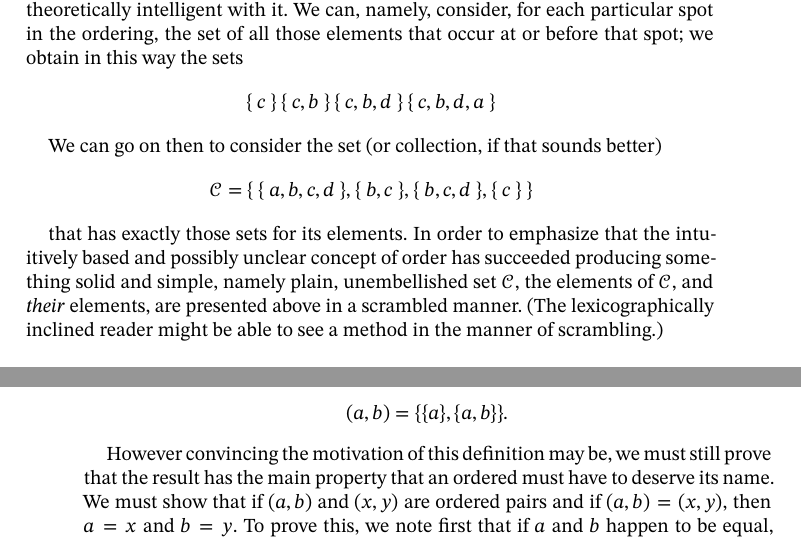
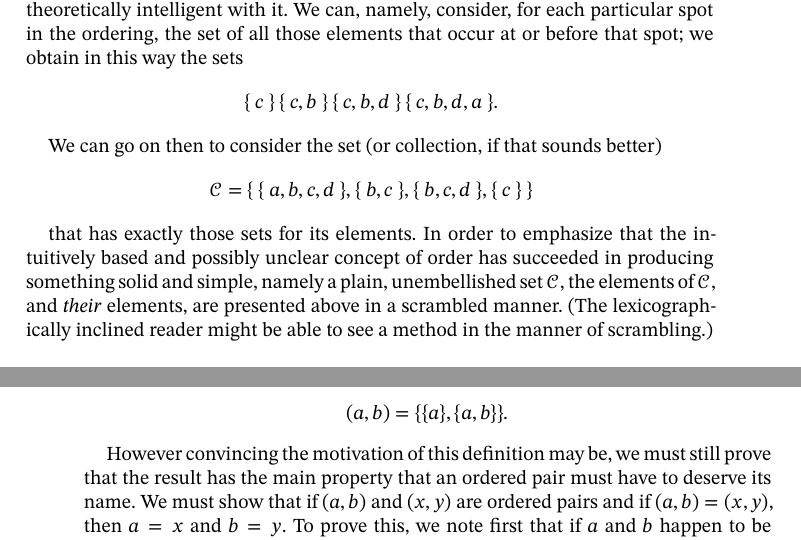
Before and after one commit to matheusgirola/Halmos-Naive-Set-Theory-OCR-LaTeX-Reedition, a LaTeX thesis (Naive_Set_Theory_Reedition/main.tex, which reads Naive_Set_Theory_Reedition/Chapters/Chapter_6.tex): two parts of pages 33 and 34 of 122, joined at a grey line, cut so that both start at the same text. Compiled offline with XeLaTeX.

Commit message:
fixing typos chapter 6

```diff
--- a/Naive_Set_Theory_Reedition/Chapters/Chapter_6.tex
+++ b/Naive_Set_Theory_Reedition/Chapters/Chapter_6.tex
@@ -11,7 +11,7 @@ What does it mean to arrange the elements of a set $A$ in some order? Suppose, f
 Even without a precise definition of what this means, we can do something set-theoretically intelligent with it. We can, namely, consider, for each particular spot in the ordering, the set of all those elements that occur at or before that spot; we obtain in this way the sets
 
 \begin{center}
- \{ $c$ \}  \{ $c, b$ \} \{ $c, b, d$ \} \{ $c, b, d, a$ \}
+ \{ $c$ \}  \{ $c, b$ \} \{ $c, b, d$ \} \{ $c, b, d, a$ \}.
 \end{center}
 
 We can go on then to consider the set (or collection, if that sounds better)
@@ -20,7 +20,7 @@ We can go on then to consider the set (or collection, if that sounds better)
 $\mathcal{C} = $ \{ \{ $a, b, c, d$ \}, \{ $b, c$ \}, \{ $b, c, d$ \}, \{ $c$ \} \}
 \end{center}
 
-that has exactly those sets for its elements. In order to emphasize that the intuitively based and possibly unclear concept of order has succeeded producing something solid and simple, namely plain,  unembellished set $ \mathcal{C} $, the elements of $ \mathcal{C} $, and \textit{their} elements, are presented above in a scrambled manner. (The lexicographically inclined reader might be able to see a method in the manner of scrambling.)
+that has exactly those sets for its elements. In order to emphasize that the intuitively based and possibly unclear concept of order has succeeded in producing something solid and simple, namely a plain,  unembellished set $ \mathcal{C} $, the elements of $ \mathcal{C} $, and \textit{their} elements, are presented above in a scrambled manner. (The lexicographically inclined reader might be able to see a method in the manner of scrambling.)
 
 Let us continue to pretend for a while that we do know what order means. Suppose that in a hasty glance at the preceding paragraph all we could catch is the set $\mathcal{C}$; can we use it to recapture the order that gave rise to it? The answer is easily seen to be yes. Examine the elements of $ \mathcal{C} $ (they themselves are sets, of course) to find one that is included in all the others; since $ \{c \}$ fills the bill (and nothing else does) we know that $c$ must have been the first element. Look next for the next smallest element of $ \mathcal{C}$, i.e., the one that is included in all the ones that remain after $ \{ c \} $ is removed; since $ \{ b, c \} $ fills the bill (and nothing else does), we know that $b$ must have been the second element. Proceeding thus (only two more steps are needed) we pass from the set $ \mathcal{C} $ to the given ordering of the given set $A$.
 
@@ -32,7 +32,7 @@ The \textit{ordered pair}\index{ordered pair} of $a$ and $b$, with \textit{first
 (a, b) = \{ \{a \} , \{ a, b \} \}.
 \end{equation*}
 
-However convincing the motivation of this definition may be, we must still prove that the result has the main property that an ordered must have to deserve its name. We must show that if $(a,b)$ and $(x, y)$ are ordered pairs and if $(a,b) = (x,y)$, then $ a = x $ and $b = y$. To prove this, we note first that if $a$ and $b$ happen to be equal, then the ordered pair $(a,b)$ is the same as the singleton $ \{ \{ a \} \} $. If, conversely, $(a,b)$ is a singleton, then $ \{ a \} =  \{ a , b \}$, so that $ b \in \{ a \} $, and therefore $a = b$. Suppose now that $ (a, b) = (x, y)$. If $ a = b $, then both $(a, b)$ and $(x,y)$ are singletons, so that $ x = y $; since $ \{ x \} \in (a,b)$ and $ \{ a \} \in (x,y)$, it follows that \textit{a, b, x,} and $y$ are all equal. If $a \neq b$, then both $(a, b)$ and $(x, y)$ contain exactly one singleton, namely $ \{a \}$ and $ \{ x \} $ respectively, so that $a = x$. Since in this case it is also true that both $(a,b)$ and $(x, y)$ contain exactly one unordered pair that is not a singleton, namely $ \{a, b \}$ and $ \{ x, y \}$. respectively, it follows that $ \{ a, b \} = \{ x,y \} $, and therefore, in particular, $b \in \{ x,y \} $. Since $b$ cannot be $x$ (for then we should have $ a = x $ and $ b = x $, and, therefore, $ a = b $), we must have $b = y $, and the proof is complete.
+However convincing the motivation of this definition may be, we must still prove that the result has the main property that an ordered pair must have to deserve its name. We must show that if $(a,b)$ and $(x, y)$ are ordered pairs and if $(a,b) = (x,y)$, then $ a = x $ and $b = y$. To prove this, we note first that if $a$ and $b$ happen to be equal, then the ordered pair $(a,b)$ is the same as the singleton $ \{ \{ a \} \} $. If, conversely, $(a,b)$ is a singleton, then $ \{ a \} =  \{ a , b \}$, so that $ b \in \{ a \} $, and therefore $a = b$. Suppose now that $ (a, b) = (x, y)$. If $ a = b $, then both $(a, b)$ and $(x,y)$ are singletons, so that $ x = y $; since $ \{ x \} \in (a,b)$ and $ \{ a \} \in (x,y)$, it follows that \textit{a, b, x,} and $y$ are all equal. If $a \neq b$, then both $(a, b)$ and $(x, y)$ contain exactly one singleton, namely $ \{a \}$ and $ \{ x \} $ respectively, so that $a = x$. Since in this case it is also true that both $(a,b)$ and $(x, y)$ contain exactly one unordered pair that is not a singleton, namely $ \{a, b \}$ and $ \{ x, y \}$ respectively, it follows that $ \{ a, b \} = \{ x,y \} $, and therefore, in particular, $b \in \{ x,y \} $. Since $b$ cannot be $x$ (for then we should have $ a = x $ and $ b = x $, and, therefore, $ a = b $), we must have $b = y $, and the proof is complete.
 
 If $A$ and $B$ are sets, does there exist a set that contains all the ordered pairs $(a,b)$ with $a$ in $A$ and $b$ in $B$? It is quite easy to see that the answer is yes. Indeed, if $a \in A$ and $b \in B$, then $ \{ a \} \subset A$ and $ \{ b \}  \subset B$, and therefore $ \{ a, b \} \subset A \cup B$. Since also $ \{ a \} \subset A \cup B$, it follows that both $ \{ a \}$ and $ \{ a, b \} $ are elements of $ \mathcal{P} (A \cup B)$. This implies that $ \{ \{ a \}, \{ a,b \} \} $ is a subset of $ \mathcal{P} (A \cup B) $, and hence that it is an element of $ \mathcal{P} ( \mathcal{P} (A \cup B))$; in other words $(a, b) \in \mathcal{P} ( \mathcal{P} (A \cup B))$ whenever $ a \in  A$ and $ b \in B$. Once this is known, it is a routine matter to apply the axiom of specification and the axiom of extension to produce the unique set $A \times B$ that consists exactly of the ordered pairs $(a, b)$ with $a$ in $A$ and $b$ in $B$. This set is called the \textit{Cartesian product}\index{Cartesian product} of $A$ and $B$; it is characterized by the fact that
 
```
Also changed, not shown: Naive_Set_Theory_Reedition/Chapters/Chapter_6.tex (2 more changed lines).
